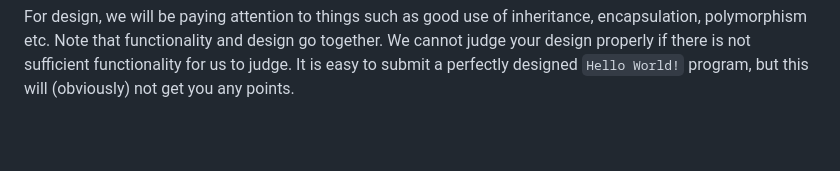
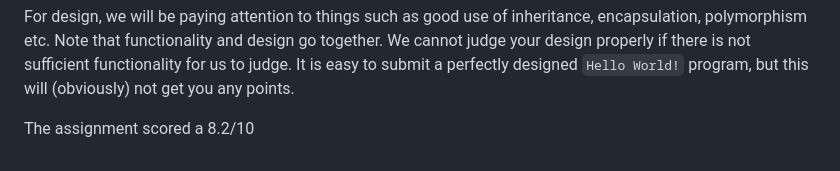
Before and after one commit to mrgio1111/uniProjects, a Markdown page: README.md, the part around the change. Drawn GitHub-style; blank space fills up the shorter version.

```diff
--- a/README.md
+++ b/README.md
@@ -457,3 +457,5 @@ The point distribution for your grade will look as follows:
 
 For design, we will be paying attention to things such as good use of inheritance, encapsulation, polymorphism etc.
 Note that functionality and design go together. We cannot judge your design properly if there is not sufficient functionality for us to judge. It is easy to submit a perfectly designed `Hello World!` program, but this will (obviously) not get you any points.
+
+The assignment scored a 8.2/10
```
